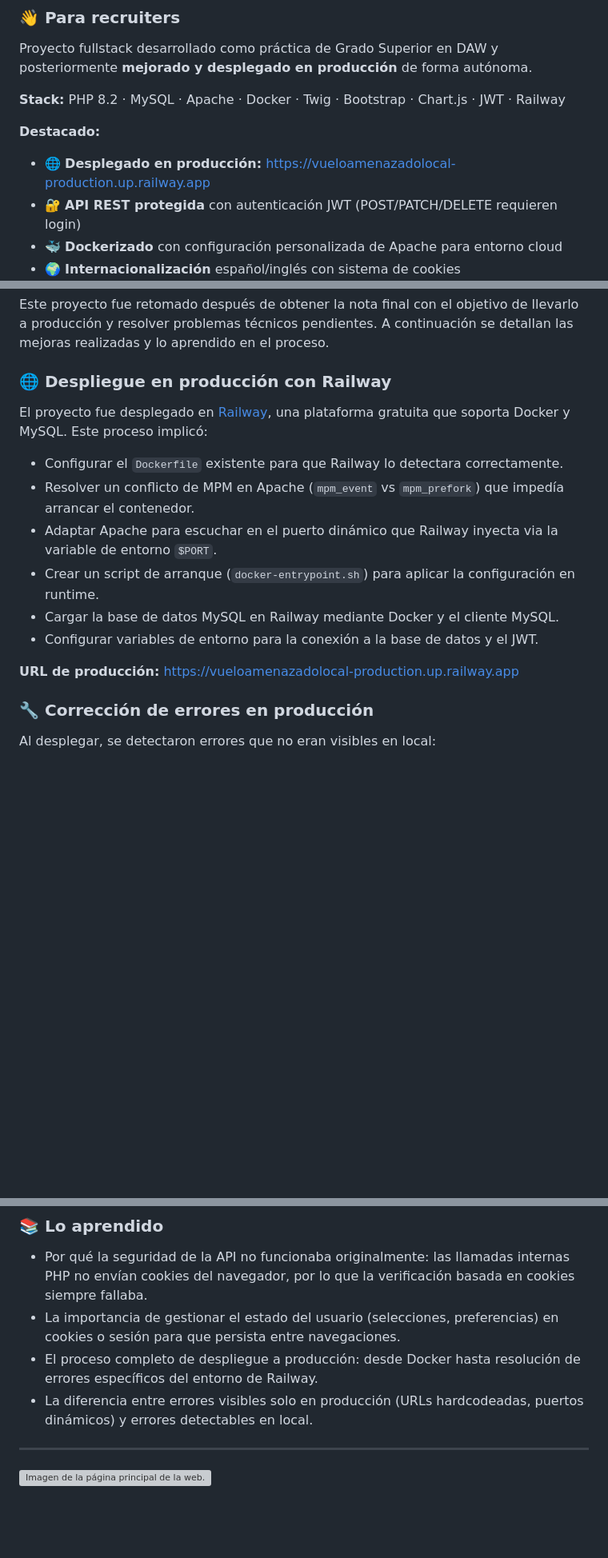
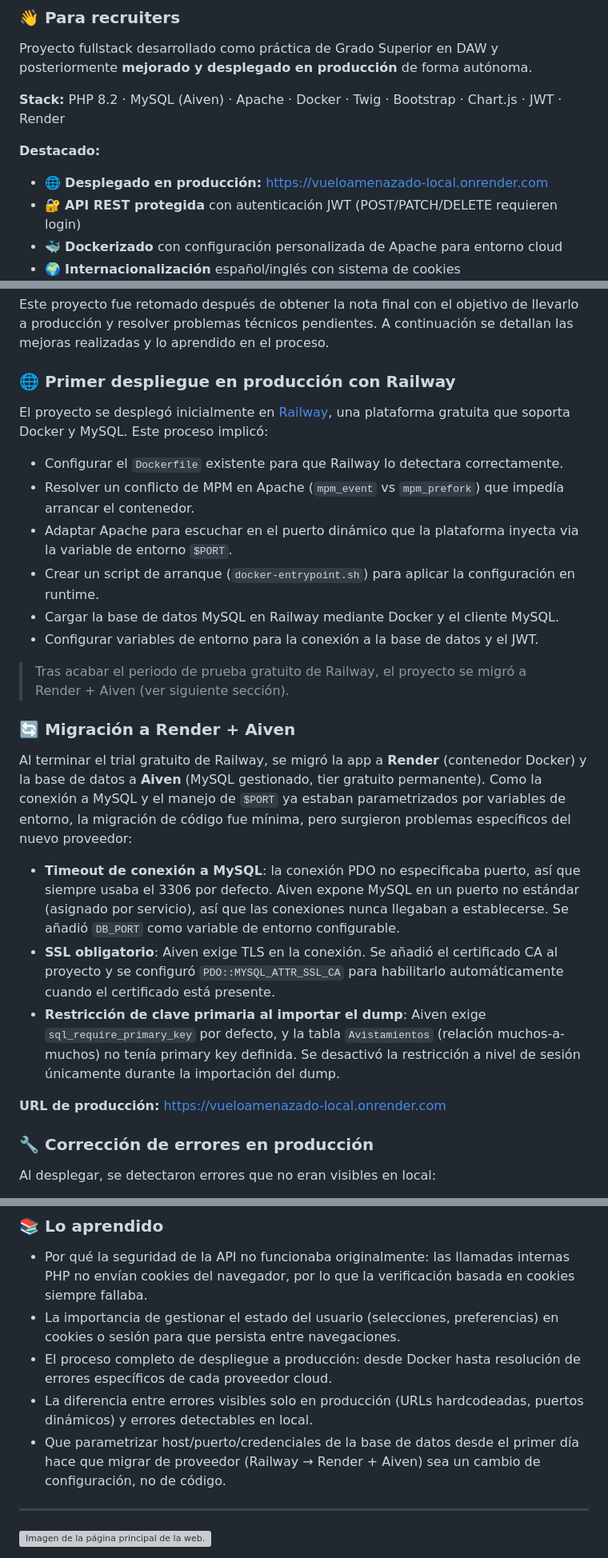
Before and after one commit to Fernandodg97/vueloamenazado.local, a Markdown page: README.md, 3 parts joined by grey strips. Shown at 80% size. Drawn GitHub-style; blank space fills up the shorter version; grey boxes are pictures that could not be loaded.

Commit message:
docs: actualiza README con el despliegue en Render + Aiven
Refleja la migracion desde Railway (periodo de prueba terminado):
nuevas URLs de produccion, y una seccion documentando los problemas
especificos de la migracion (puerto, SSL, restriccion de primary key
al importar datos).

```diff
--- a/README.md
+++ b/README.md
@@ -6,10 +6,10 @@
 
 Proyecto fullstack desarrollado como práctica de Grado Superior en DAW y posteriormente **mejorado y desplegado en producción** de forma autónoma.
 
-**Stack:** PHP 8.2 · MySQL · Apache · Docker · Twig · Bootstrap · Chart.js · JWT · Railway
+**Stack:** PHP 8.2 · MySQL (Aiven) · Apache · Docker · Twig · Bootstrap · Chart.js · JWT · Render
 
 **Destacado:**
-- 🌐 **Desplegado en producción:** https://vueloamenazadolocal-production.up.railway.app
+- 🌐 **Desplegado en producción:** https://vueloamenazado-local.onrender.com
 - 🔐 **API REST protegida** con autenticación JWT (POST/PATCH/DELETE requieren login)
 - 🐳 **Dockerizado** con configuración personalizada de Apache para entorno cloud
 - 🌍 **Internacionalización** español/inglés con sistema de cookies
@@ -33,18 +35,28 @@ Proyecto fullstack desarrollado como práctica de Grado Superior en DAW y poster
 
 Este proyecto fue retomado después de obtener la nota final con el objetivo de llevarlo a producción y resolver problemas técnicos pendientes. A continuación se detallan las mejoras realizadas y lo aprendido en el proceso.
 
-### 🌐 Despliegue en producción con Railway
+### 🌐 Primer despliegue en producción con Railway
 
-El proyecto fue desplegado en [Railway](https://railway.app), una plataforma gratuita que soporta Docker y MySQL. Este proceso implicó:
+El proyecto se desplegó inicialmente en [Railway](https://railway.app), una plataforma gratuita que soporta Docker y MySQL. Este proceso implicó:
 
 - Configurar el `Dockerfile` existente para que Railway lo detectara correctamente.
 - Resolver un conflicto de MPM en Apache (`mpm_event` vs `mpm_prefork`) que impedía arrancar el contenedor.
-- Adaptar Apache para escuchar en el puerto dinámico que Railway inyecta via la variable de entorno `$PORT`.
+- Adaptar Apache para escuchar en el puerto dinámico que la plataforma inyecta via la variable de entorno `$PORT`.
 - Crear un script de arranque (`docker-entrypoint.sh`) para aplicar la configuración en runtime.
 - Cargar la base de datos MySQL en Railway mediante Docker y el cliente MySQL.
 - Configurar variables de entorno para la conexión a la base de datos y el JWT.
 
-**URL de producción:** https://vueloamenazadolocal-production.up.railway.app
+> Tras acabar el periodo de prueba gratuito de Railway, el proyecto se migró a Render + Aiven (ver siguiente sección).
+
+### 🔄 Migración a Render + Aiven
+
+Al terminar el trial gratuito de Railway, se migró la app a **Render** (contenedor Docker) y la base de datos a **Aiven** (MySQL gestionado, tier gratuito permanente). Como la conexión a MySQL y el manejo de `$PORT` ya estaban parametrizados por variables de entorno, la migración de código fue mínima, pero surgieron problemas específicos del nuevo proveedor:
+
+- **Timeout de conexión a MySQL**: la conexión PDO no especificaba puerto, así que siempre usaba el 3306 por defecto. Aiven expone MySQL en un puerto no estándar (asignado por servicio), así que las conexiones nunca llegaban a establecerse. Se añadió `DB_PORT` como variable de entorno configurable.
+- **SSL obligatorio**: Aiven exige TLS en la conexión. Se añadió el certificado CA al proyecto y se configuró `PDO::MYSQL_ATTR_SSL_CA` para habilitarlo automáticamente cuando el certificado está presente.
+- **Restricción de clave primaria al importar el dump**: Aiven exige `sql_require_primary_key` por defecto, y la tabla `Avistamientos` (relación muchos-a-muchos) no tenía primary key definida. Se desactivó la restricción a nivel de sesión únicamente durante la importación del dump.
+
+**URL de producción:** https://vueloamenazado-local.onrender.com
 
 ### 🔧 Corrección de errores en producción
 
@@ -79,8 +91,9 @@ El cambio de idioma se gestionaba mediante `?lang=` en la URL, lo que exponía e
 
 - Por qué la seguridad de la API no funcionaba originalmente: las llamadas internas PHP no envían cookies del navegador, por lo que la verificación basada en cookies siempre fallaba.
 - La importancia de gestionar el estado del usuario (selecciones, preferencias) en cookies o sesión para que persista entre navegaciones.
-- El proceso completo de despliegue a producción: desde Docker hasta resolución de errores específicos del entorno de Railway.
+- El proceso completo de despliegue a producción: desde Docker hasta resolución de errores específicos de cada proveedor cloud.
 - La diferencia entre errores visibles solo en producción (URLs hardcodeadas, puertos dinámicos) y errores detectables en local.
+- Que parametrizar host/puerto/credenciales de la base de datos desde el primer día hace que migrar de proveedor (Railway → Render + Aiven) sea un cambio de configuración, no de código.
 
 ---
 
```
Also changed, not shown: other parts of README.md (+6 -4 lines).
